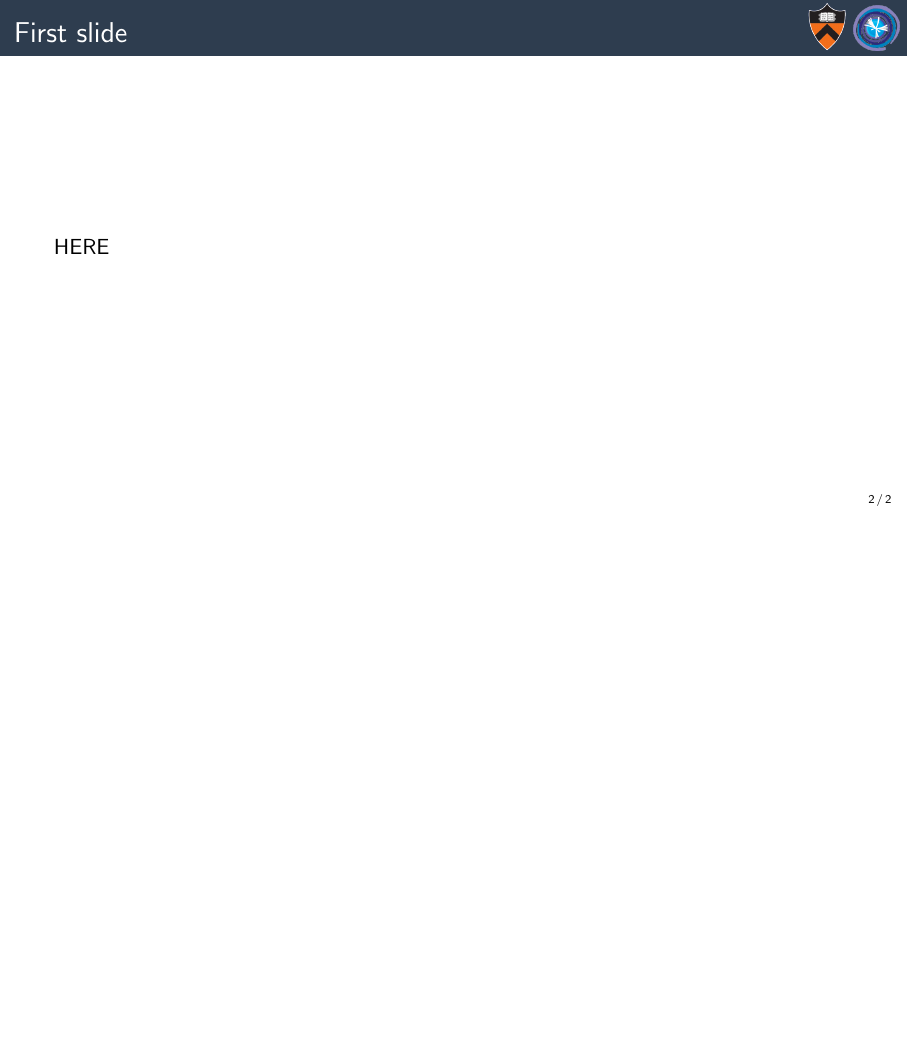
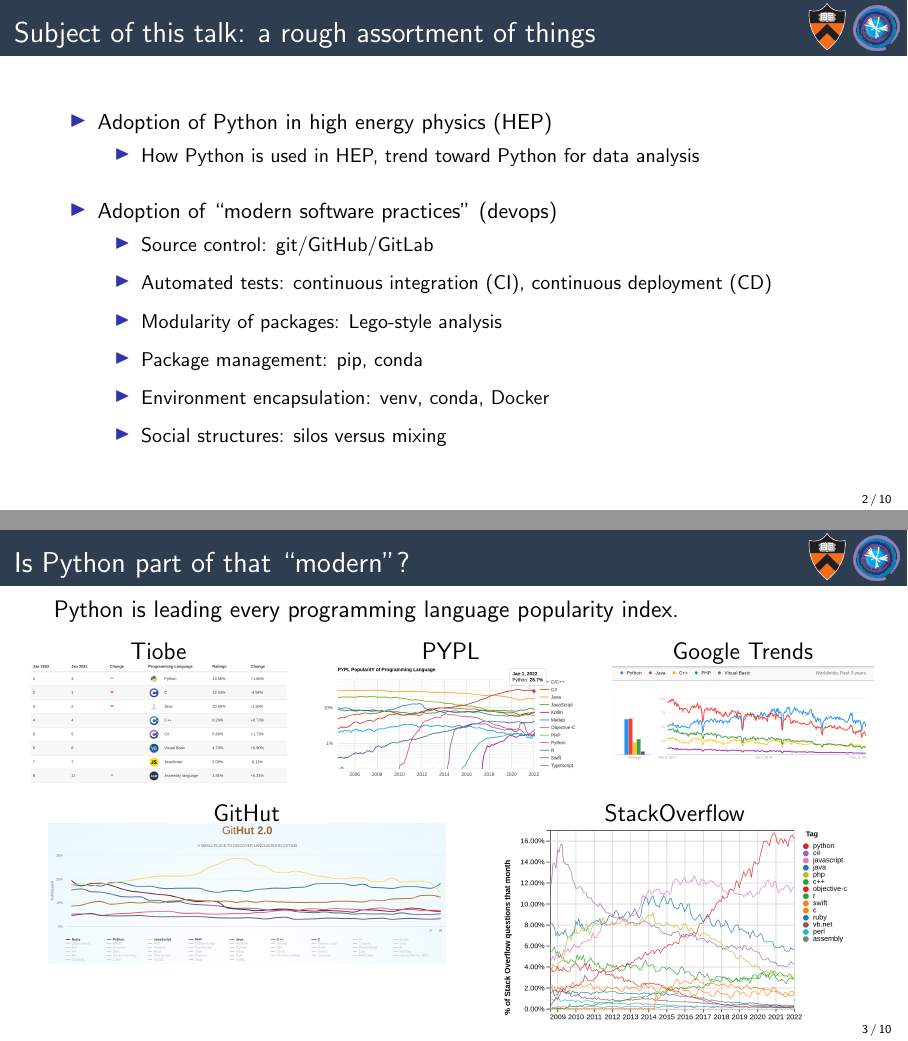
Before and after one commit to jpivarski-talks/2022-09-08-chess-scientific-python-ecosystem, LaTeX slides (main.tex): page 2 of 2 before the commit and pages 2 and 3 of 11 after it, the two joined at a grey line, the shorter picture padded with empty space. Compiled offline with pdfLaTeX.

Commit message:
Writing.

```diff
--- a/main.tex
+++ b/main.tex
@@ -32,7 +32,7 @@
 \definecolor{darkgreen}{rgb}{0,0.6,0}
 \definecolor{mauve}{rgb}{0.58,0,0.82}
 
-\title[2022-09-08-chess-scientific-python-ecosystem]{The Scientific Python ecosystem in high energy physics}
+\title[2022-09-08-chess-scientific-python-ecosystem]{Adoption of Python and modern software practices \\ in high energy physics}
 \author{Jim Pivarski}
 \institute{Princeton University -- IRIS-HEP}
 \date{September 8, 2022}
@@ -56,8 +56,62 @@
 
 % START START START START START START START START START START START START START
 
-\begin{frame}{First slide}
+\begin{frame}{Subject of this talk: a rough assortment of things}
 \vspace{0.5 cm}
-HERE
+
+\begin{itemize}\setlength{\itemsep}{0.5 cm}
+\item Adoption of Python in high energy physics (HEP)
+
+\vspace{0.1 cm}
+\begin{itemize}\setlength{\itemsep}{0.25 cm}
+\item How Python is used in HEP, trend toward Python for data analysis
+\end{itemize}
+
+\item Adoption of ``modern software practices'' (devops)
+
+\vspace{0.1 cm}
+\begin{itemize}\setlength{\itemsep}{0.25 cm}
+\item Source control: git/GitHub/GitLab
+\item Automated tests: continuous integration (CI), continuous deployment (CD)
+\item Modularity of packages: Lego-style analysis
+\item Package management: pip, conda
+\item Environment encapsulation: venv, conda, Docker
+\item Social structures: silos versus mixing
+\end{itemize}
+
+\end{itemize}
 \end{frame}
 
+\begin{frame}{Is Python part of that ``modern''?}
+\large
+\vspace{0.25 cm}
+Python is leading every programming language popularity index.
+\vspace{0.25 cm}
+\begin{columns}[t]
+\column{0.33\linewidth}
+\centering Tiobe
+\vspace{0.1 cm}
+\includegraphics[width=\linewidth]{PLOTS/python-rankings-tiobe-2022.png}
+\column{0.33\linewidth}
+\centering PYPL
+\vspace{0.1 cm}
+\includegraphics[width=\linewidth]{PLOTS/python-rankings-pypl-2022.png}
+\column{0.33\linewidth}
+\centering Google Trends
+\vspace{0.1 cm}
+\includegraphics[width=\linewidth]{PLOTS/python-rankings-googletrends-2022.png}
+\end{columns}
+\vspace{0.25 cm}
+\begin{columns}[t]
+\column{0.5\linewidth}
+\centering GitHut
+\vspace{0.1 cm}
+\includegraphics[width=\linewidth]{PLOTS/python-rankings-githut-2022.png}
+\column{0.45\linewidth}
+\centering StackOverflow
+\vspace{0.1 cm}
+\includegraphics[width=\linewidth]{PLOTS/python-rankings-stackoverflow-2022.png}
+\end{columns}
+\end{frame}
+
+\begin{frame}{Is Python part of that ``modern''?}
```
Also changed, not shown: PLOTS/analytics-by-language.pdf (added), PLOTS/chep-2001-python.png (added), PLOTS/chep-papers-language-shaded.pdf (added), PLOTS/chep-papers-language-shaded.svg (added), PLOTS/chep-papers-language.pdf (added), PLOTS/chep-papers-language.svg (added), PLOTS/gihub-language-fullstudy.pdf (added), PLOTS/gihub-language-fullstudy.svg (added), PLOTS/gihub-package-fullstudy.pdf (added), PLOTS/gihub-package-fullstudy.svg (added), PLOTS/python-rankings-githut-2022.png (added), PLOTS/python-rankings-googletrends-2022.png (added), PLOTS/python-rankings-pypl-2022.png (added), PLOTS/python-rankings-stackoverflow-2022.png (added), 2 more files.
